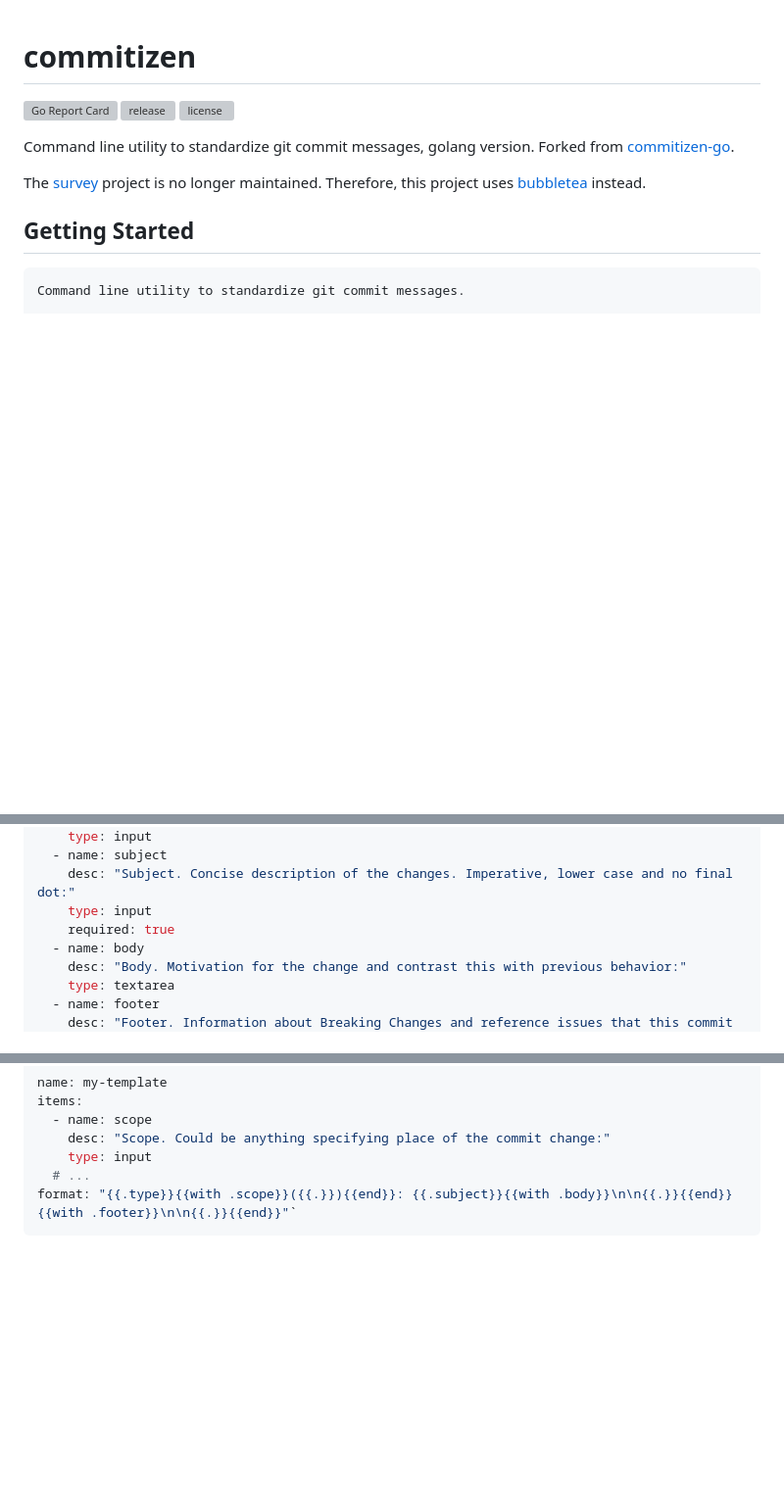
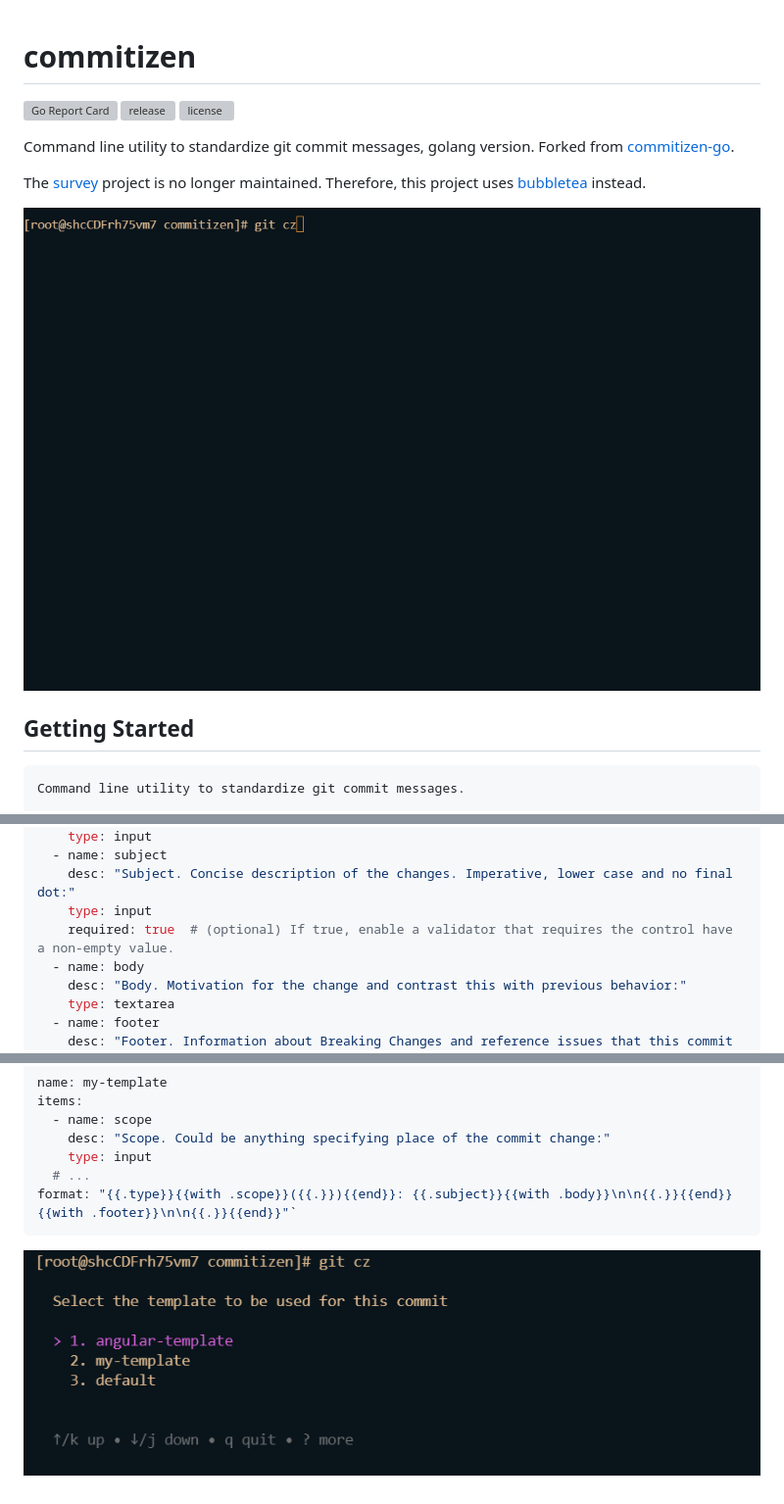
Before and after one commit to shipengqi/commitizen, a Markdown page: README.md, 3 parts joined by grey strips. Shown at 98% size. GitHub-like rendering; pictures changed too: docs/images/git-cz.gif (added), docs/images/multiple-templates.png (added); blank space fills up the shorter version; grey boxes are pictures that could not be loaded.

Commit message:
docs(readme): add demo images

````diff
--- a/README.md
+++ b/README.md
@@ -7,6 +7,8 @@
 Command line utility to standardize git commit messages, golang version. Forked from [commitizen-go](https://github.com/lintingzhen/commitizen-go).
 
 The [survey](https://github.com/AlecAivazis/survey) project is no longer maintained. Therefore, this project uses [bubbletea](https://github.com/charmbracelet/bubbletea) instead.
+
+![git-cz](docs/images/git-cz.gif)
 
 ## Getting Started
 
@@ -105,7 +107,7 @@ items:
   - name: subject
     desc: "Subject. Concise description of the changes. Imperative, lower case and no final dot:"
     type: input
-    required: true
+    required: true  # (optional) If true, enable a validator that requires the control have a non-empty value.
   - name: body
     desc: "Body. Motivation for the change and contrast this with previous behavior:"
     type: textarea
@@ -144,3 +146,5 @@ items:
   # ...
 format: "{{.type}}{{with .scope}}({{.}}){{end}}: {{.subject}}{{with .body}}\n\n{{.}}{{end}}{{with .footer}}\n\n{{.}}{{end}}"`
 ```
+
+![multiple-templates](docs/images/multiple-templates.png)
````
